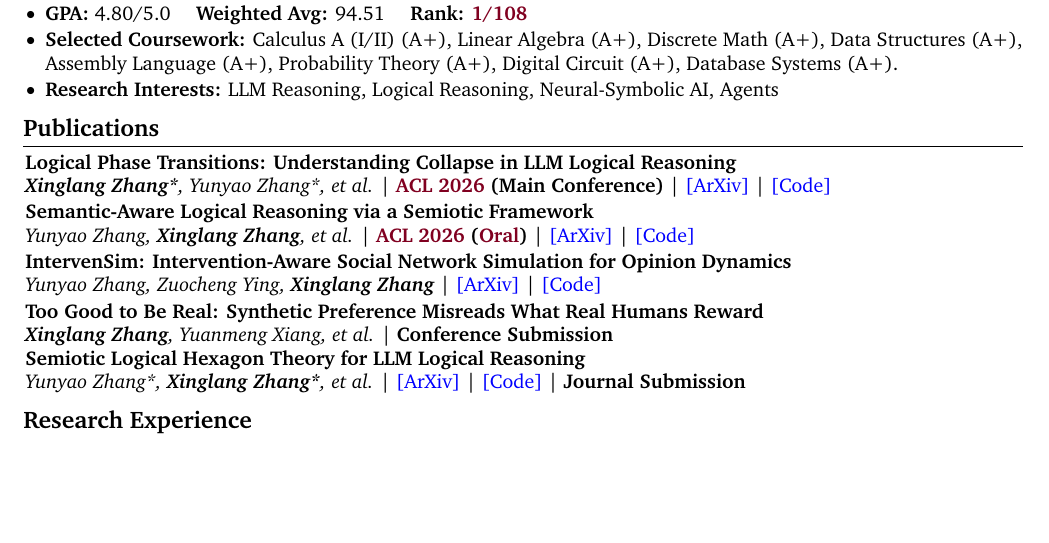
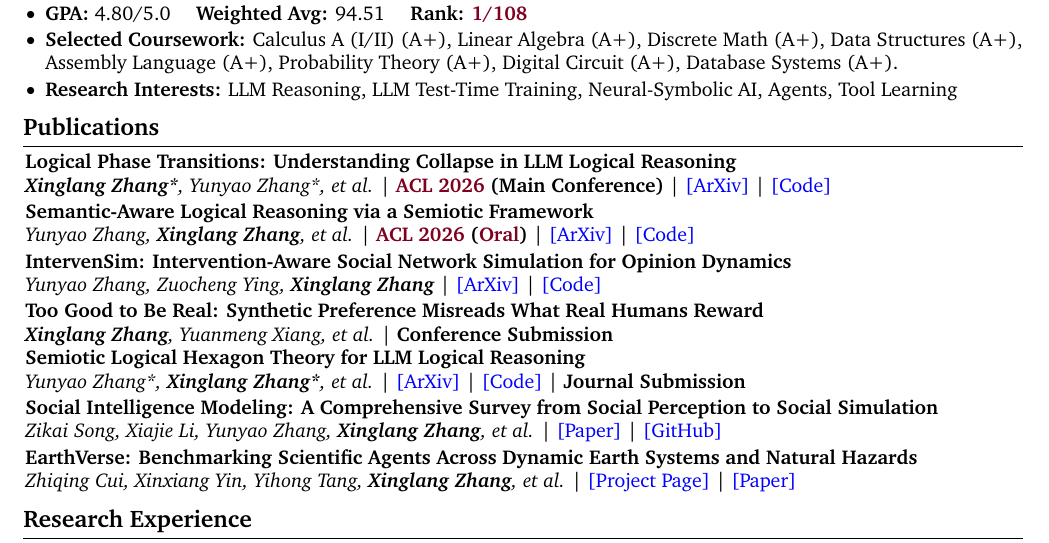
Before and after one commit to DelicateNorman/delicatenorman.github.io, a LaTeX CV (CV/ml.tex): part of page 1 of 2, cut so that both start at the same text, the shorter picture padded with empty space. Compiled offline with pdfLaTeX.

Commit message:
Add two publications

```diff
--- a/CV/ml.tex
+++ b/CV/ml.tex
@@ -196,19 +196,19 @@ urlcolor=primaryColor
 \textbf{Huazhong University of Science and Technology (HUST)}
 \end{twocolentry}
 
-\vspace{0.05 cm}
+\vspace{0.10 cm}
 
 \begin{onecolentry}
     B.S. in Cyber Science and Engineering
 \end{onecolentry}
 
-\vspace{0.05 cm}
+\vspace{0.10 cm}
 
 \begin{onecolentry}
     \begin{highlights}
         \item \textbf{GPA:} 4.80/5.0 \quad \textbf{Weighted Avg:} 94.51 \quad \textbf{Rank:} \textbf{\distinction{1/108}}
         \item \textbf{Selected Coursework:} Calculus A (I/II) (A+), Linear Algebra (A+), Discrete Math (A+), Data Structures (A+), Assembly Language (A+), Probability Theory (A+), Digital Circuit (A+), Database Systems (A+).
-        \item \textbf{Research Interests:} LLM Reasoning, Logical Reasoning, Neural-Symbolic AI, Agents
+        \item \textbf{Research Interests:} LLM Reasoning, LLM Test-Time Training, Neural-Symbolic AI, Agents, Tool Learning
     \end{highlights}
 \end{onecolentry}
 
@@ -249,6 +249,24 @@ urlcolor=primaryColor
 \href{https://arxiv.org/abs/2607.21933}{\color{blue}[ArXiv]} |
 \href{https://github.com/AI4SS/Logic-Agent}{\color{blue}[Code]} |
 \textbf{Journal Submission}
+\end{onecolentry}
+
+\vspace{0.05 cm}
+
+\begin{onecolentry}
+\textbf{Social Intelligence Modeling: A Comprehensive Survey from Social Perception to Social Simulation} \\
+\textit{Zikai Song, Xiajie Li, Yunyao Zhang, \textbf{Xinglang Zhang}, et al.} |
+\href{https://www.researchgate.net/publication/411123257_Social_Intelligence_Modeling_A_Comprehensive_Survey_from_Social_Perception_to_Social_Simulation}{\color{blue}[Paper]} |
+\href{https://github.com/sait-crypto/Awesome-Social-Intelligence-Modeling-System}{\color{blue}[GitHub]}
+\end{onecolentry}
+
+\vspace{0.05 cm}
+
+\begin{onecolentry}
+\textbf{EarthVerse: Benchmarking Scientific Agents Across Dynamic Earth Systems and Natural Hazards} \\
+\textit{Zhiqing Cui, Xinxiang Yin, Yihong Tang, \textbf{Xinglang Zhang}, et al.} |
+\href{https://cuizhiq.github.io/EarthVerse/}{\color{blue}[Project Page]} |
+\href{https://cuizhiq.github.io/EarthVerse/assets/paper/EarthVerse.pdf}{\color{blue}[Paper]}
 \end{onecolentry}
 
 \section{Research Experience}
```
